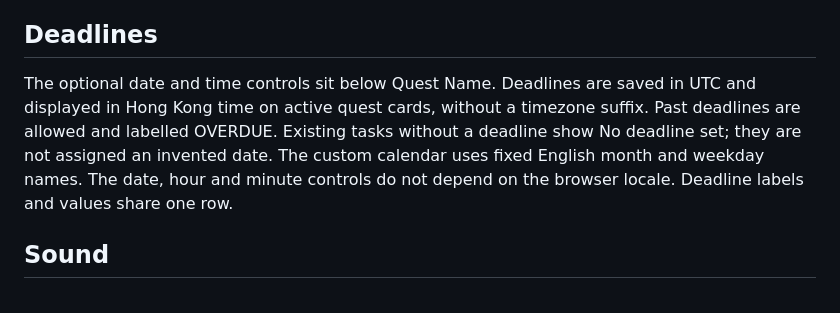
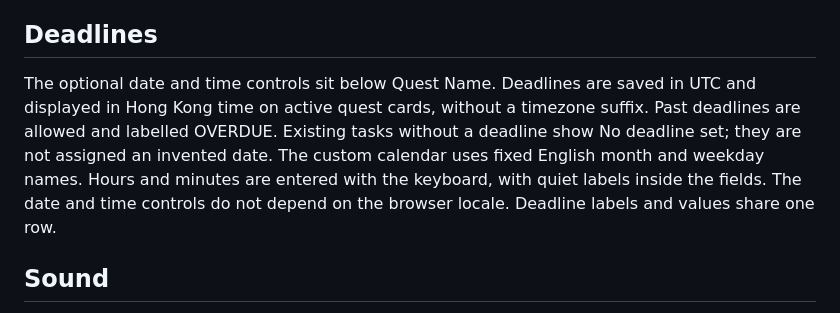
Before and after one commit to Whitter-oy/Task-monster-A3, a Markdown page: README.md, the part around the change. GitHub-like rendering.

```diff
--- a/README.md
+++ b/README.md
@@ -43,7 +43,7 @@ The interface stays within a 460px phone-style frame on desktop and adapts to na
 
 ## Deadlines
 
-The optional date and time controls sit below Quest Name. Deadlines are saved in UTC and displayed in Hong Kong time on active quest cards, without a timezone suffix. Past deadlines are allowed and labelled OVERDUE. Existing tasks without a deadline show No deadline set; they are not assigned an invented date. The custom calendar uses fixed English month and weekday names. The date, hour and minute controls do not depend on the browser locale. Deadline labels and values share one row.
+The optional date and time controls sit below Quest Name. Deadlines are saved in UTC and displayed in Hong Kong time on active quest cards, without a timezone suffix. Past deadlines are allowed and labelled OVERDUE. Existing tasks without a deadline show No deadline set; they are not assigned an invented date. The custom calendar uses fixed English month and weekday names. Hours and minutes are entered with the keyboard, with quiet labels inside the fields. The date and time controls do not depend on the browser locale. Deadline labels and values share one row.
 
 ## Sound
 
```
Also changed, not shown: task-monster/PROCESS.md (+6 -0 lines), task-monster/README.md (+1 -1 lines), task-monster/assets/screenshots/calendar.jpg, task-monster/assets/screenshots/create.jpg, task-monster/assets/screenshots/review.jpg, 4 other files.
